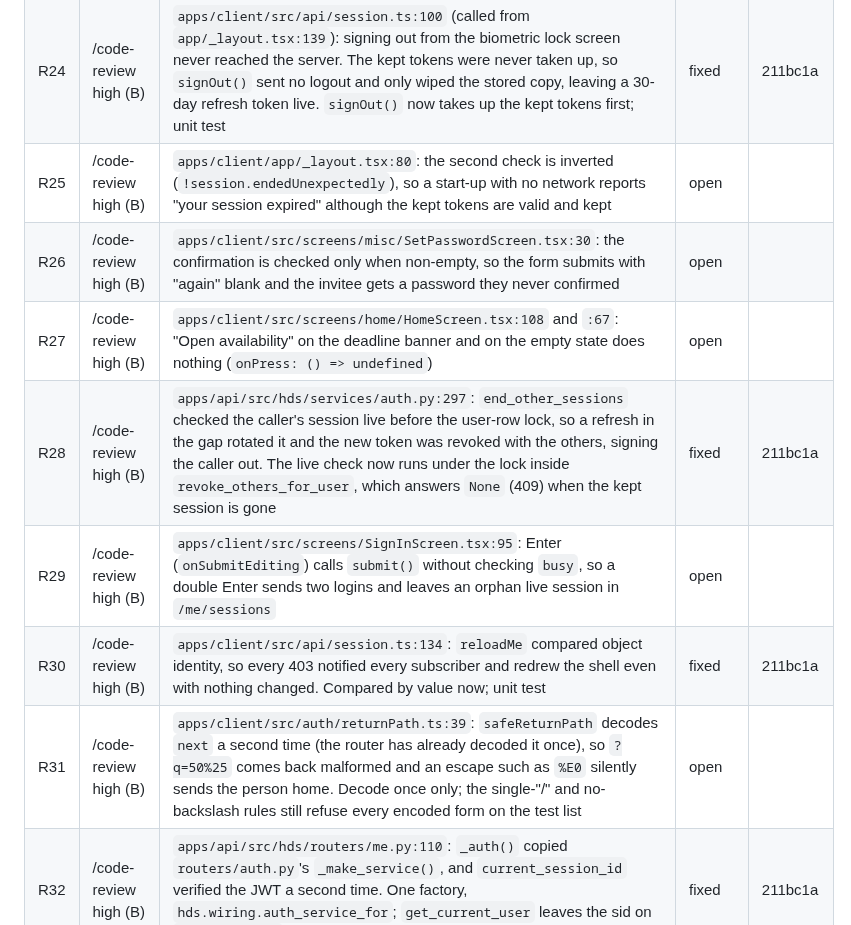
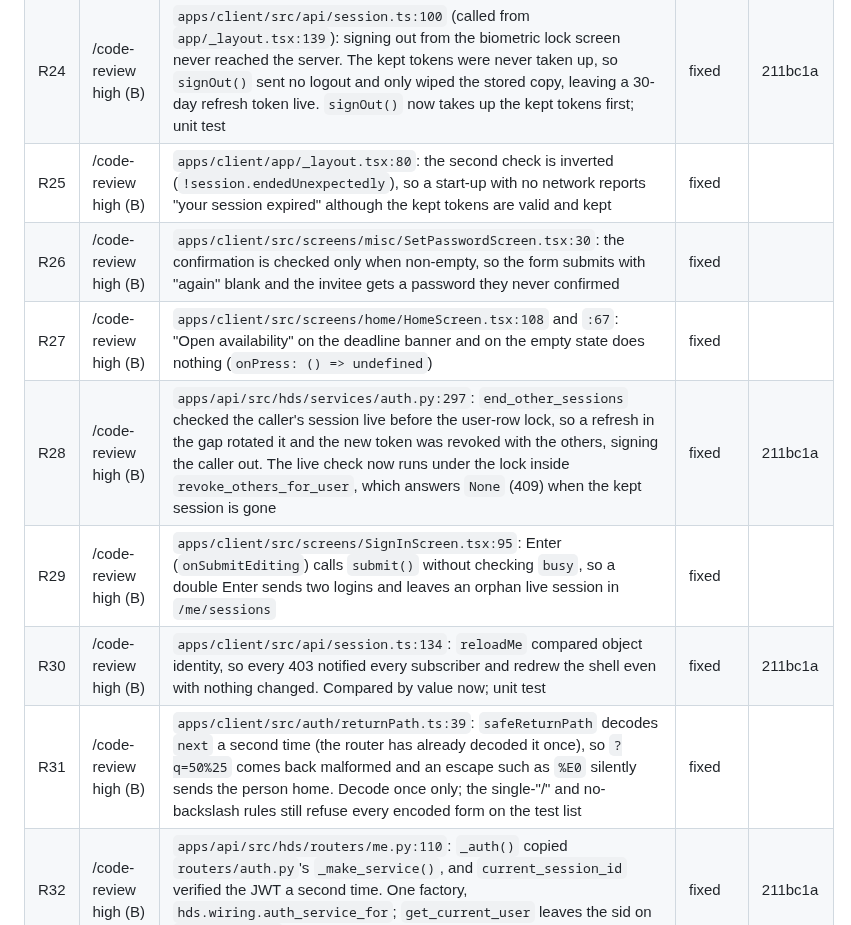
Before and after one commit to AviyaYemini/HDS, a Markdown page: specs/007-ux-redesign/review-ledger.md, the part around the change. Rendered like a GitHub page.

```diff
--- a/specs/007-ux-redesign/review-ledger.md
+++ b/specs/007-ux-redesign/review-ledger.md
@@ -30,13 +30,13 @@ says why in the finding. A group is done only when no row is open. /hds-status s
 | R22 | HDS helper (B) | `apps/api/src/hds/routers/me.py:127`: "sign out of other devices" had no fail-safe for a token without `sid` (the 15 minutes after a deploy): a client loop could end the caller's own session too, or end none and still claim success. Serve it as `POST /auth/logout-others`, which keeps the caller's session and answers 409 `session.current_unknown`, ending nothing, when that session is unknown; unit and integration tests. The role matrix also gains the sessions and contact-card rows that b-core missed | fixed | dee72ad |
 | R23 | hds-cb (B) | `apps/client/tests/e2e/ux/b-roles.spec.ts:122`: the spec opened addresses with `page.goto` after signing in, but the web keeps tokens in memory only (ADR 010), so every page load signed out and 34 of 35 failures were that. ADR 010 stands (the storage is a security decision for the owner, on the morning list); the specs now use `openAs` (open the address, sign in, come back to it), the contract gains the deep-link rule, and the 404 and previews-off checks need no sign-in. The C to H specs on the side branches get the same change when each merges | fixed | cf4a321 |
 | R24 | /code-review high (B) | `apps/client/src/api/session.ts:100` (called from `app/_layout.tsx:139`): signing out from the biometric lock screen never reached the server. The kept tokens were never taken up, so `signOut()` sent no logout and only wiped the stored copy, leaving a 30-day refresh token live. `signOut()` now takes up the kept tokens first; unit test | fixed | 211bc1a |
-| R25 | /code-review high (B) | `apps/client/app/_layout.tsx:80`: the second check is inverted (`!session.endedUnexpectedly`), so a start-up with no network reports "your session expired" although the kept tokens are valid and kept | open | |
-| R26 | /code-review high (B) | `apps/client/src/screens/misc/SetPasswordScreen.tsx:30`: the confirmation is checked only when non-empty, so the form submits with "again" blank and the invitee gets a password they never confirmed | open | |
-| R27 | /code-review high (B) | `apps/client/src/screens/home/HomeScreen.tsx:108` and `:67`: "Open availability" on the deadline banner and on the empty state does nothing (`onPress: () => undefined`) | open | |
+| R25 | /code-review high (B) | `apps/client/app/_layout.tsx:80`: the second check is inverted (`!session.endedUnexpectedly`), so a start-up with no network reports "your session expired" although the kept tokens are valid and kept | fixed | |
+| R26 | /code-review high (B) | `apps/client/src/screens/misc/SetPasswordScreen.tsx:30`: the confirmation is checked only when non-empty, so the form submits with "again" blank and the invitee gets a password they never confirmed | fixed | |
+| R27 | /code-review high (B) | `apps/client/src/screens/home/HomeScreen.tsx:108` and `:67`: "Open availability" on the deadline banner and on the empty state does nothing (`onPress: () => undefined`) | fixed | |
 | R28 | /code-review high (B) | `apps/api/src/hds/services/auth.py:297`: `end_other_sessions` checked the caller's session live before the user-row lock, so a refresh in the gap rotated it and the new token was revoked with the others, signing the caller out. The live check now runs under the lock inside `revoke_others_for_user`, which answers `None` (409) when the kept session is gone | fixed | 211bc1a |
-| R29 | /code-review high (B) | `apps/client/src/screens/SignInScreen.tsx:95`: Enter (`onSubmitEditing`) calls `submit()` without checking `busy`, so a double Enter sends two logins and leaves an orphan live session in `/me/sessions` | open | |
+| R29 | /code-review high (B) | `apps/client/src/screens/SignInScreen.tsx:95`: Enter (`onSubmitEditing`) calls `submit()` without checking `busy`, so a double Enter sends two logins and leaves an orphan live session in `/me/sessions` | fixed | |
 | R30 | /code-review high (B) | `apps/client/src/api/session.ts:134`: `reloadMe` compared object identity, so every 403 notified every subscriber and redrew the shell even with nothing changed. Compared by value now; unit test | fixed | 211bc1a |
-| R31 | /code-review high (B) | `apps/client/src/auth/returnPath.ts:39`: `safeReturnPath` decodes `next` a second time (the router has already decoded it once), so `?q=50%25` comes back malformed and an escape such as `%E0` silently sends the person home. Decode once only; the single-"/" and no-backslash rules still refuse every encoded form on the test list | open | |
+| R31 | /code-review high (B) | `apps/client/src/auth/returnPath.ts:39`: `safeReturnPath` decodes `next` a second time (the router has already decoded it once), so `?q=50%25` comes back malformed and an escape such as `%E0` silently sends the person home. Decode once only; the single-"/" and no-backslash rules still refuse every encoded form on the test list | fixed | |
 | R32 | /code-review high (B) | `apps/api/src/hds/routers/me.py:110`: `_auth()` copied `routers/auth.py`'s `_make_service()`, and `current_session_id` verified the JWT a second time. One factory, `hds.wiring.auth_service_for`; `get_current_user` leaves the sid on `request.state` | fixed | 211bc1a |
 | R33 | /code-review high (B) | `apps/api/src/hds/services/organisation_contact.py:65`: the contact card's service checked the admin role, and its route checked `require_admin` (which asks `staff.delete`), instead of `organisation.contact.edit`. A new `require_capability(cap)` gate and the service both ask that capability; unit test per role | fixed | 211bc1a |
 | R34 | /code-review high (B) | `apps/api/src/hds/core/deps.py:168`: `require_manager`, `require_staff` and `require_admin` stand in for capabilities (`roster.read`, `my_work.read`, `staff.delete`) across the 26 routes from before 007, so granting one to another role would open unrelated routes. Won't-fix in 007: each role's set is pinned to contracts/capabilities.md by `test_capabilities.py` and the role matrix pins every route, so no change can slip through unseen; moving those routes to `require_capability` is a refactor of 001 to 005 for the owner to schedule | won't-fix | |
```
Also changed, not shown: specs/007-ux-redesign/tasks.md (+12 -12 lines).
